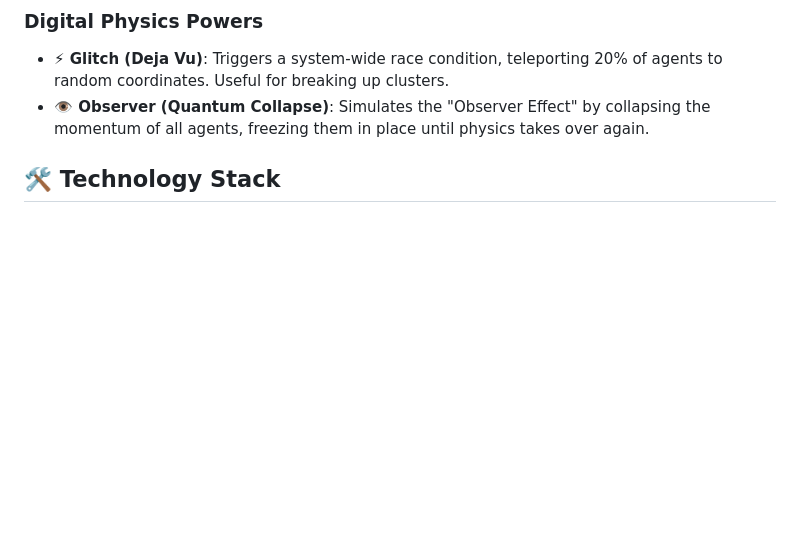
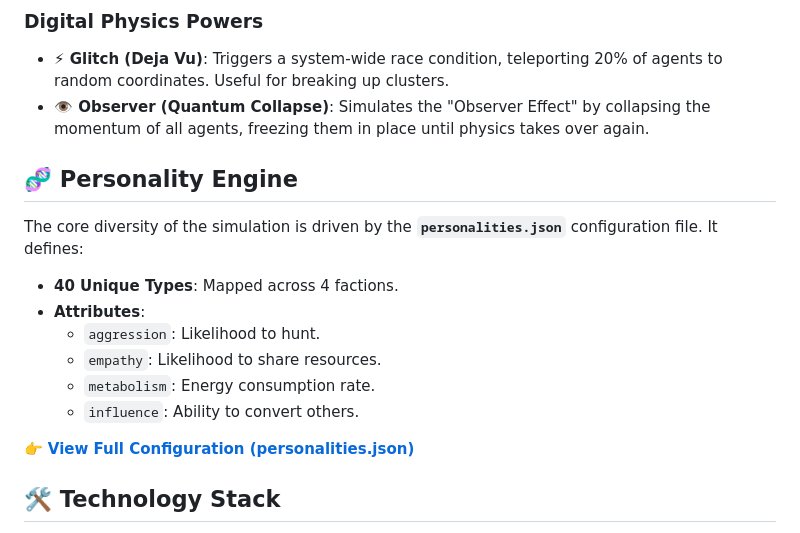
Before and after one commit to dcaric/SocialSimulation, a Markdown page: README.md, the part around the change. GitHub-like rendering; blank space fills up the shorter version.

Commit message:
personalities added

```diff
--- a/README.md
+++ b/README.md
@@ -26,6 +26,19 @@ A web-based **Agent-Based Model (ABM)** that simulates the emergence of social s
 ### Digital Physics Powers
 - **⚡ Glitch (Deja Vu)**: Triggers a system-wide race condition, teleporting 20% of agents to random coordinates. Useful for breaking up clusters.
 - **👁️ Observer (Quantum Collapse)**: Simulates the "Observer Effect" by collapsing the momentum of all agents, freezing them in place until physics takes over again.
+
+## 🧬 Personality Engine
+
+The core diversity of the simulation is driven by the **`personalities.json`** configuration file. It defines:
+
+*   **40 Unique Types**: Mapped across 4 factions.
+*   **Attributes**:
+    *   `aggression`: Likelihood to hunt.
+    *   `empathy`: Likelihood to share resources.
+    *   `metabolism`: Energy consumption rate.
+    *   `influence`: Ability to convert others.
+
+👉 **[View Full Configuration (personalities.json)](personalities.json)**
 
 ## 🛠️ Technology Stack
 
```
